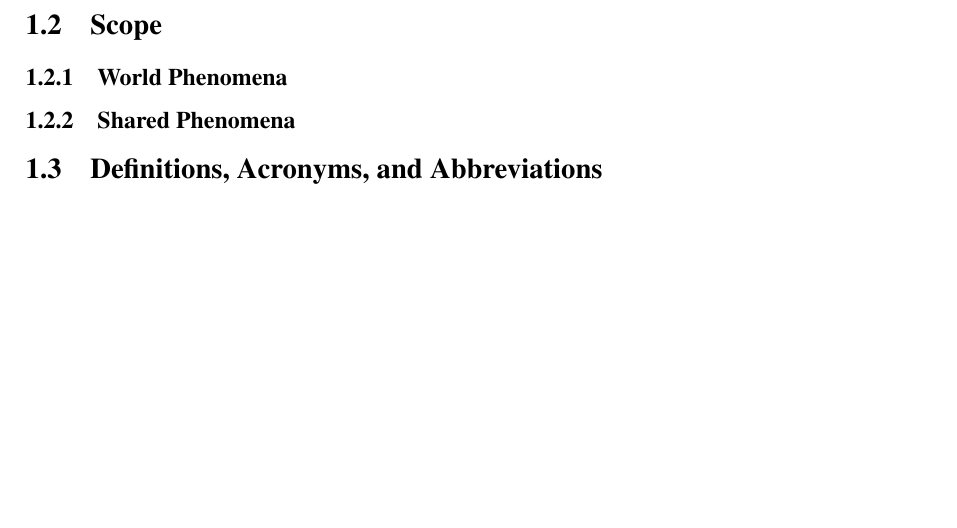
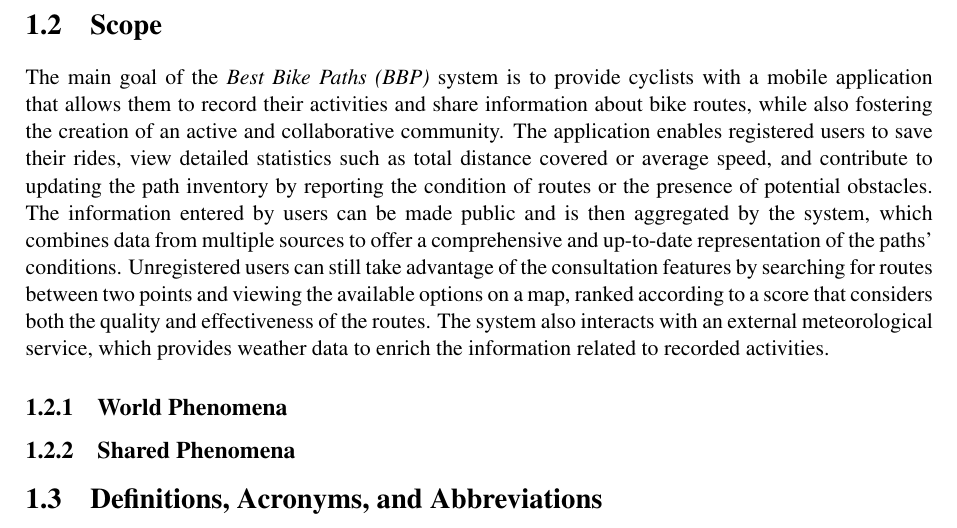
Before and after one commit to AlbertoSpezzapria/Best-Bike-Path, a LaTeX document (RASD/main.tex, which reads RASD/Files/1_introduction/2_scope.tex): part of page 7 of 13, cut so that both start at the same text, the shorter picture padded with empty space. Compiled offline with pdfLaTeX; a LaTeX package or settings file that is missing is left out.

Commit message:
add Scope

```diff
--- a/RASD/Files/1_introduction/2_scope.tex
+++ b/RASD/Files/1_introduction/2_scope.tex
@@ -1,3 +1,9 @@
+The main goal of the \textit{Best Bike Paths (BBP)} system is to provide cyclists with a mobile application that allows them to record their activities and share information about bike routes, while also fostering the creation of an active and collaborative community.
+The application enables registered users to save their rides, view detailed statistics such as total distance covered or average speed, and contribute to updating the path inventory by reporting the condition of routes or the presence of potential obstacles.
+The information entered by users can be made public and is then aggregated by the system, which combines data from multiple sources to offer a comprehensive and up-to-date representation of the paths’ conditions.
+Unregistered users can still take advantage of the consultation features by searching for routes between two points and viewing the available options on a map, ranked according to a score that considers both the quality and effectiveness of the routes.
+The system also interacts with an external meteorological service, which provides weather data to enrich the information related to recorded activities.
+
 \subsection{World Phenomena}
 
 \subsection{Shared Phenomena}
```
Also changed, not shown: RASD/main.pdf, 4 other files.
